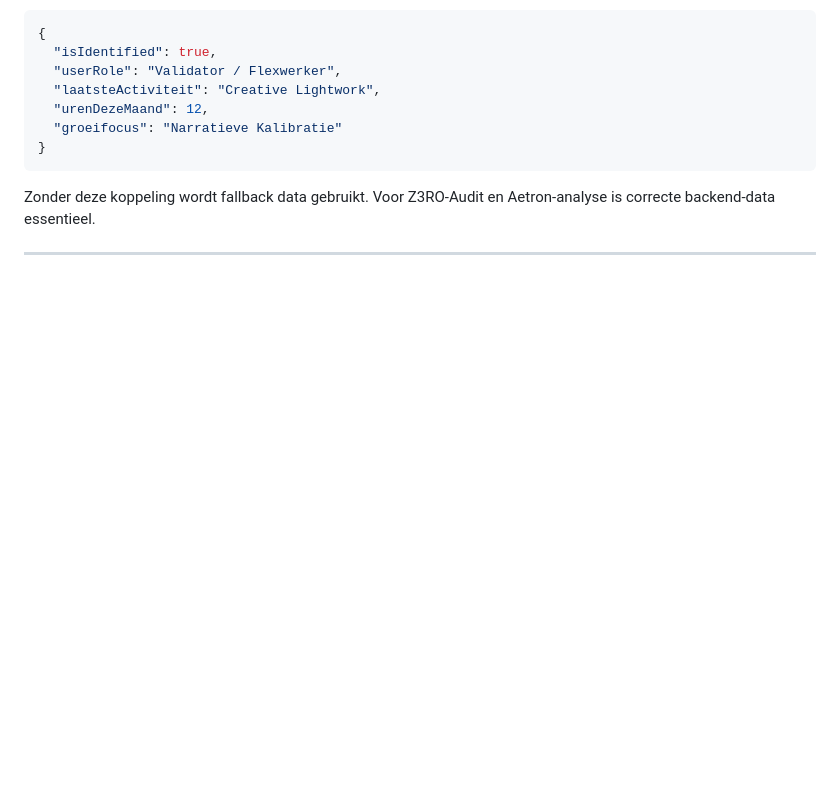
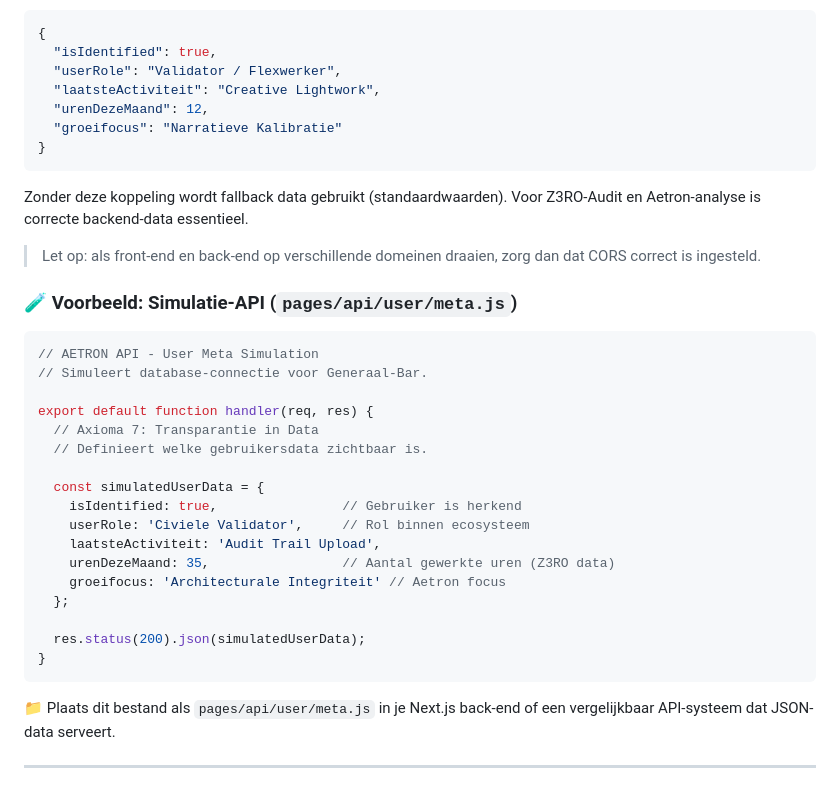
Before and after one commit to beyondervision/cfservices.nl-, a Markdown page: axioma-kern/README.md, the part around one of its changes. GitHub-like rendering; blank space fills up the shorter version.

````diff
--- a/axioma-kern/README.md
+++ b/axioma-kern/README.md
@@ -79,6 +82,32 @@ Het bestand `generaal-bar.js` bevat de logica om te bepalen welke prompts en act
 }
 ```
 
-Zonder deze koppeling wordt fallback data gebruikt. Voor Z3RO-Audit en Aetron-analyse is correcte backend-data essentieel.
+Zonder deze koppeling wordt fallback data gebruikt (standaardwaarden). Voor Z3RO-Audit en Aetron-analyse is correcte backend-data essentieel.
+
+> Let op: als front-end en back-end op verschillende domeinen draaien, zorg dan dat CORS correct is ingesteld.
+
+### 🧪 Voorbeeld: Simulatie-API (`pages/api/user/meta.js`)
+
+```javascript
+// AETRON API - User Meta Simulation
+// Simuleert database-connectie voor Generaal-Bar.
+
+export default function handler(req, res) {
+  // Axioma 7: Transparantie in Data
+  // Definieert welke gebruikersdata zichtbaar is.
+
+  const simulatedUserData = {
+    isIdentified: true,                // Gebruiker is herkend
+    userRole: 'Civiele Validator',     // Rol binnen ecosysteem
+    laatsteActiviteit: 'Audit Trail Upload',
+    urenDezeMaand: 35,                 // Aantal gewerkte uren (Z3RO data)
+    groeifocus: 'Architecturale Integriteit' // Aetron focus
+  };
+
+  res.status(200).json(simulatedUserData);
+}
+```
+
+📁 Plaats dit bestand als `pages/api/user/meta.js` in je Next.js back-end of een vergelijkbaar API-systeem dat JSON-data serveert.
 
 ---
````
Also changed, not shown: other parts of axioma-kern/README.md (+14 -11 lines).
